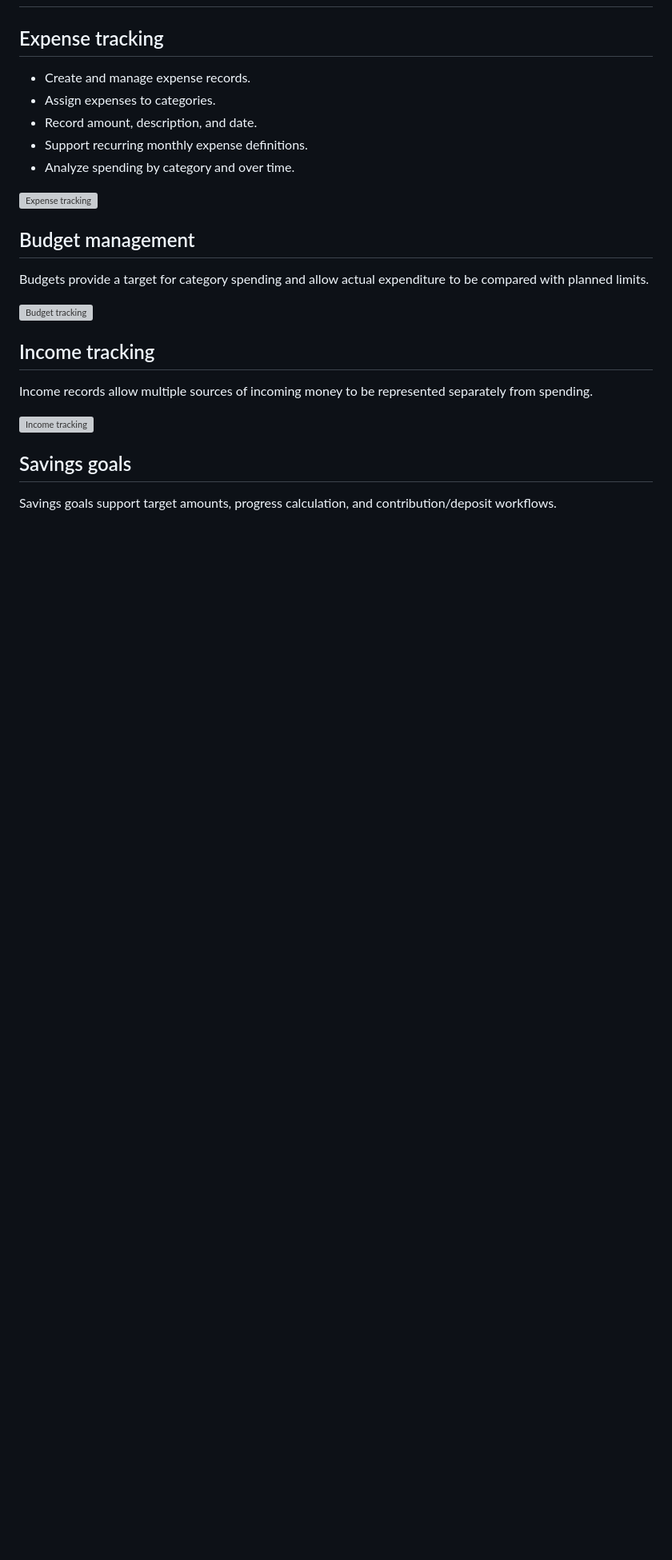
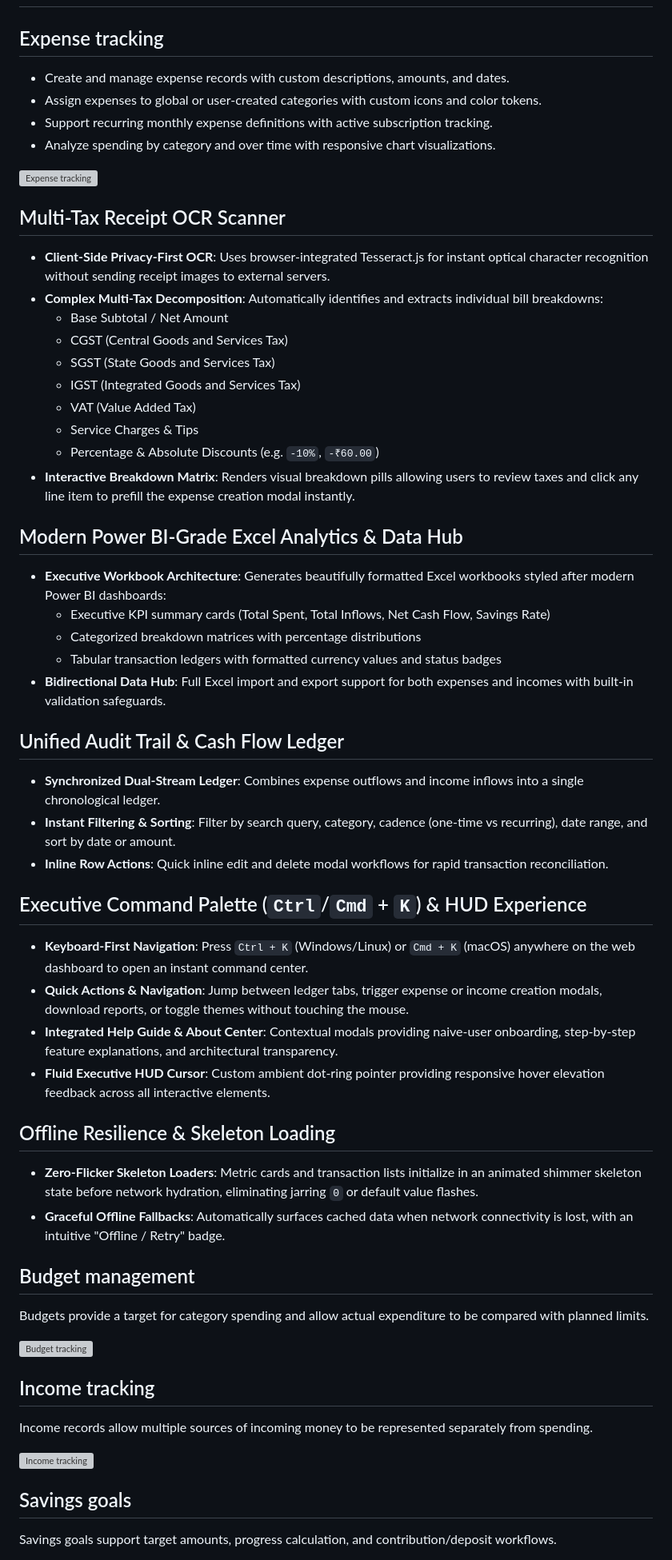
Before and after one commit to Yoge-2004/expense-tracker, a Markdown page: README.md, the part around one of its changes. Shown at 80% size. Rendered like a GitHub page; blank space fills up the shorter version; grey boxes are pictures that could not be loaded.

Commit message:
docs: update README with multi-tax OCR, Power BI Excel data hub, unified ledger, and theme optimizations

```diff
--- a/README.md
+++ b/README.md
@@ -244,13 +247,51 @@ For Android builds, the Google Cloud OAuth configuration must match the applicat
 
 ## Expense tracking
 
-- Create and manage expense records.
-- Assign expenses to categories.
-- Record amount, description, and date.
-- Support recurring monthly expense definitions.
-- Analyze spending by category and over time.
+- Create and manage expense records with custom descriptions, amounts, and dates.
+- Assign expenses to global or user-created categories with custom icons and color tokens.
+- Support recurring monthly expense definitions with active subscription tracking.
+- Analyze spending by category and over time with responsive chart visualizations.
 
 ![Expense tracking](docs/images/website/expenses.png)
+
+## Multi-Tax Receipt OCR Scanner
+
+- **Client-Side Privacy-First OCR**: Uses browser-integrated Tesseract.js for instant optical character recognition without sending receipt images to external servers.
+- **Complex Multi-Tax Decomposition**: Automatically identifies and extracts individual bill breakdowns:
+  - Base Subtotal / Net Amount
+  - CGST (Central Goods and Services Tax)
+  - SGST (State Goods and Services Tax)
+  - IGST (Integrated Goods and Services Tax)
+  - VAT (Value Added Tax)
+  - Service Charges & Tips
+  - Percentage & Absolute Discounts (e.g. `-10%`, `-₹60.00`)
+- **Interactive Breakdown Matrix**: Renders visual breakdown pills allowing users to review taxes and click any line item to prefill the expense creation modal instantly.
+
+## Modern Power BI-Grade Excel Analytics & Data Hub
+
+- **Executive Workbook Architecture**: Generates beautifully formatted Excel workbooks styled after modern Power BI dashboards:
+  - Executive KPI summary cards (Total Spent, Total Inflows, Net Cash Flow, Savings Rate)
+  - Categorized breakdown matrices with percentage distributions
+  - Tabular transaction ledgers with formatted currency values and status badges
+- **Bidirectional Data Hub**: Full Excel import and export support for both expenses and incomes with built-in validation safeguards.
+
+## Unified Audit Trail & Cash Flow Ledger
+
+- **Synchronized Dual-Stream Ledger**: Combines expense outflows and income inflows into a single chronological ledger.
+- **Instant Filtering & Sorting**: Filter by search query, category, cadence (one-time vs recurring), date range, and sort by date or amount.
+- **Inline Row Actions**: Quick inline edit and delete modal workflows for rapid transaction reconciliation.
+
+## Executive Command Palette (`Ctrl`/`Cmd` + `K`) & HUD Experience
+
+- **Keyboard-First Navigation**: Press `Ctrl + K` (Windows/Linux) or `Cmd + K` (macOS) anywhere on the web dashboard to open an instant command center.
+- **Quick Actions & Navigation**: Jump between ledger tabs, trigger expense or income creation modals, download reports, or toggle themes without touching the mouse.
+- **Integrated Help Guide & About Center**: Contextual modals providing naive-user onboarding, step-by-step feature explanations, and architectural transparency.
+- **Fluid Executive HUD Cursor**: Custom ambient dot-ring pointer providing responsive hover elevation feedback across all interactive elements.
+
+## Offline Resilience & Skeleton Loading
+
+- **Zero-Flicker Skeleton Loaders**: Metric cards and transaction lists initialize in an animated shimmer skeleton state before network hydration, eliminating jarring `0` or default value flashes.
+- **Graceful Offline Fallbacks**: Automatically surfaces cached data when network connectivity is lost, with an intuitive "Offline / Retry" badge.
 
 ## Budget management
 
```
Also changed, not shown: other parts of README.md (+27 -22 lines).
